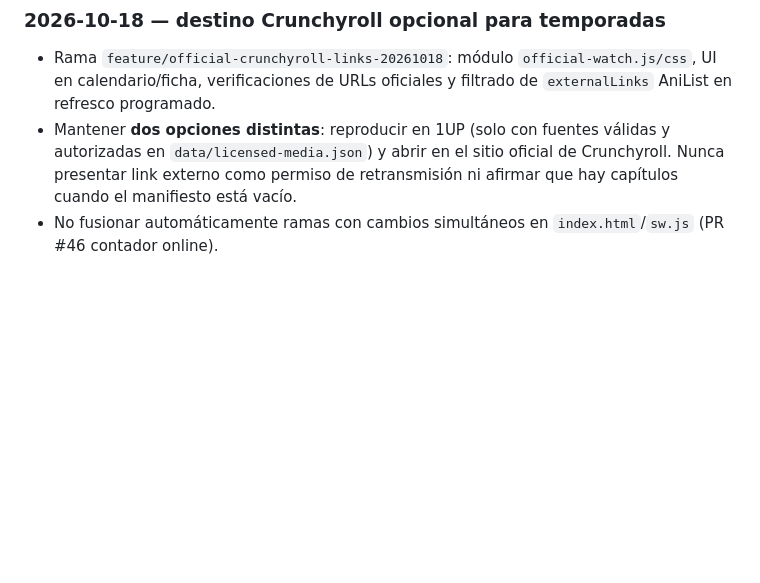
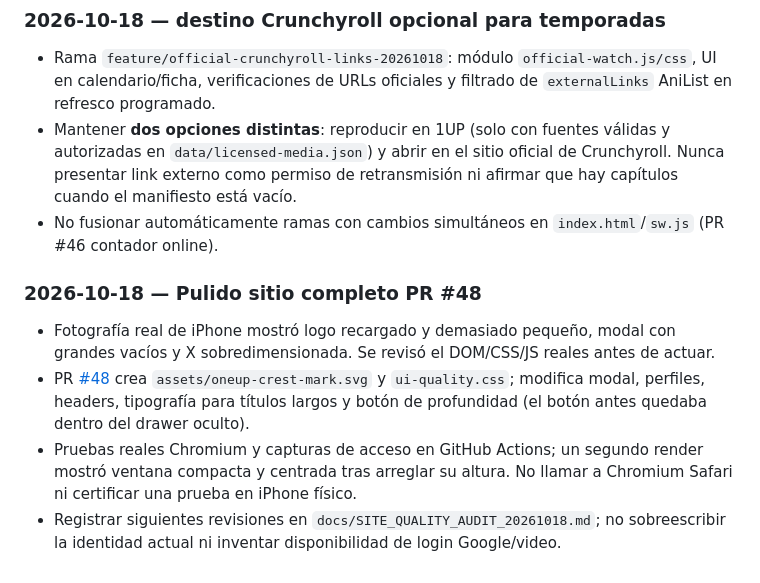
Before and after one commit to H4CKLABORATORY/1UP-ANIME, a Markdown page: docs/OMEGA_MEMORY.md, the part around the change. Rendered like a GitHub page; blank space fills up the shorter version.

Commit message:
docs(quality): record tested changes and remaining operational limits

```diff
--- a/docs/OMEGA_MEMORY.md
+++ b/docs/OMEGA_MEMORY.md
@@ -65,3 +65,9 @@ Excluir secretos, datos personales irrelevantes, suposiciones no etiquetadas, pr
 - Rama `feature/official-crunchyroll-links-20261018`: módulo `official-watch.js/css`, UI en calendario/ficha, verificaciones de URLs oficiales y filtrado de `externalLinks` AniList en refresco programado.
 - Mantener **dos opciones distintas**: reproducir en 1UP (solo con fuentes válidas y autorizadas en `data/licensed-media.json`) y abrir en el sitio oficial de Crunchyroll. Nunca presentar link externo como permiso de retransmisión ni afirmar que hay capítulos cuando el manifiesto está vacío.
 - No fusionar automáticamente ramas con cambios simultáneos en `index.html`/`sw.js` (PR #46 contador online).
+
+### 2026-10-18 — Pulido sitio completo PR #48
+- Fotografía real de iPhone mostró logo recargado y demasiado pequeño, modal con grandes vacíos y X sobredimensionada. Se revisó el DOM/CSS/JS reales antes de actuar.
+- PR [#48](https://github.com/H4CKLABORATORY/1UP-ANIME/pull/48) crea `assets/oneup-crest-mark.svg` y `ui-quality.css`; modifica modal, perfiles, headers, tipografía para títulos largos y botón de profundidad (el botón antes quedaba dentro del drawer oculto).
+- Pruebas reales Chromium y capturas de acceso en GitHub Actions; un segundo render mostró ventana compacta y centrada tras arreglar su altura. No llamar a Chromium Safari ni certificar una prueba en iPhone físico.
+- Registrar siguientes revisiones en `docs/SITE_QUALITY_AUDIT_20261018.md`; no sobreescribir la identidad actual ni inventar disponibilidad de login Google/video.
```
